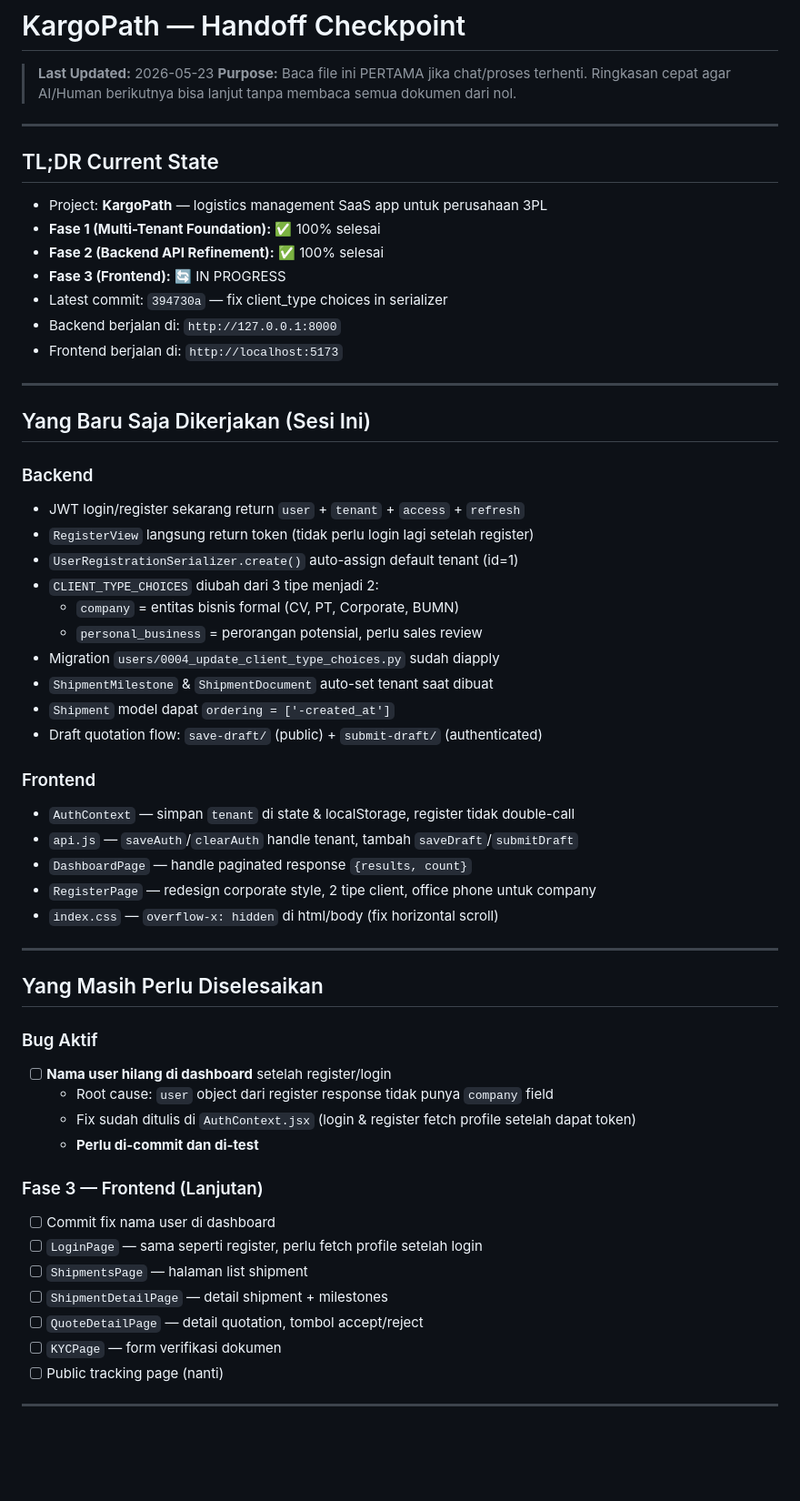
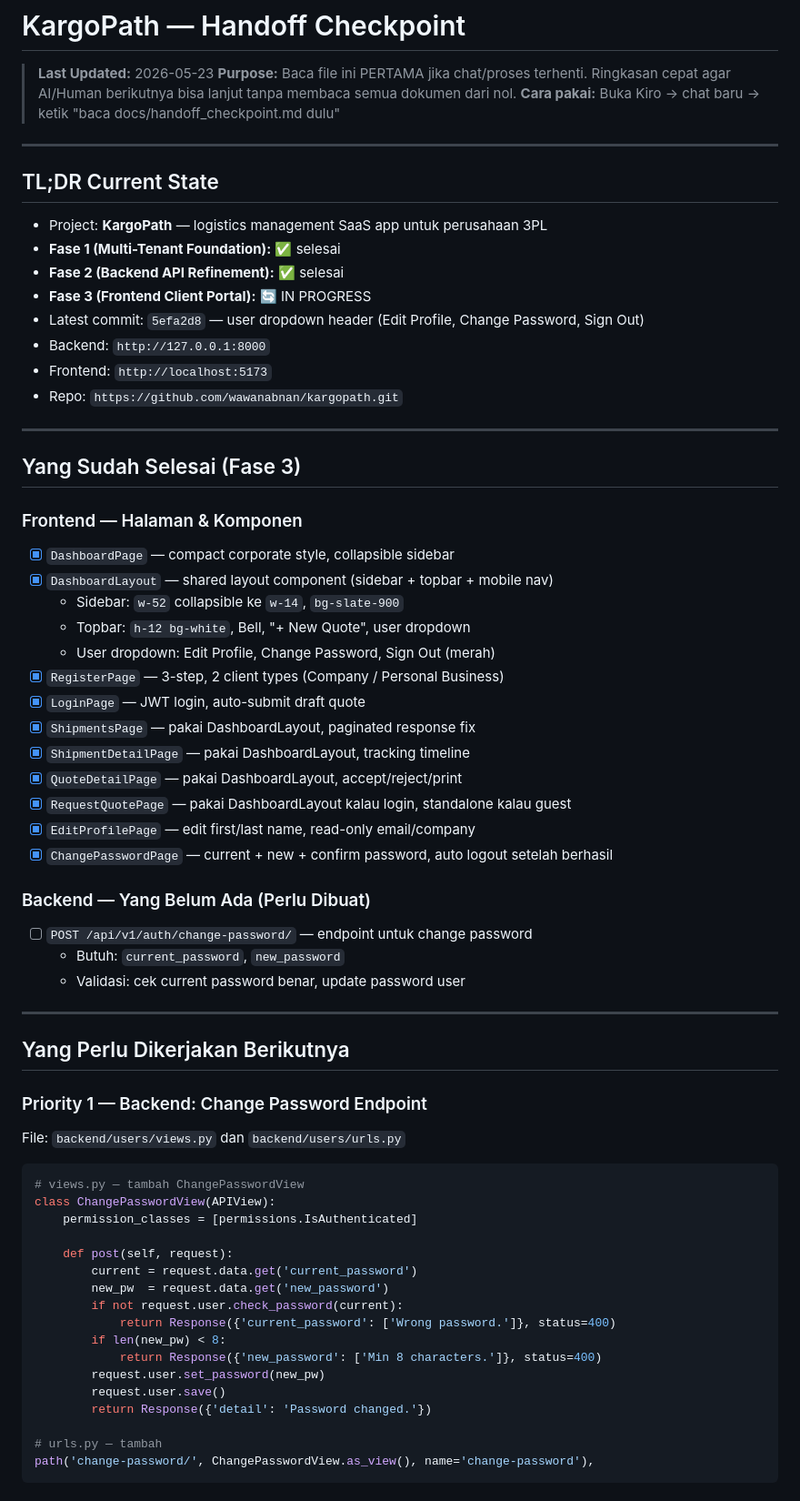
Before and after one commit to wawanabnan/kargopath, a Markdown page: docs/handoff_checkpoint.md, the part around one of its changes. Shown at 91% size. GitHub-like rendering; blank space fills up the shorter version.

Commit message:
docs: Update handoff checkpoint - Phase 3 progress

````diff
--- a/docs/handoff_checkpoint.md
+++ b/docs/handoff_checkpoint.md
@@ -2,57 +2,69 @@
 
 > **Last Updated:** 2026-05-23
 > **Purpose:** Baca file ini PERTAMA jika chat/proses terhenti. Ringkasan cepat agar AI/Human berikutnya bisa lanjut tanpa membaca semua dokumen dari nol.
+> **Cara pakai:** Buka Kiro → chat baru → ketik "baca docs/handoff_checkpoint.md dulu"
 
 ---
 
 ## TL;DR Current State
 
 - Project: **KargoPath** — logistics management SaaS app untuk perusahaan 3PL
-- **Fase 1 (Multi-Tenant Foundation):** ✅ 100% selesai
-- **Fase 2 (Backend API Refinement):** ✅ 100% selesai
-- **Fase 3 (Frontend):** 🔄 IN PROGRESS
-- Latest commit: `394730a` — fix client_type choices in serializer
-- Backend berjalan di: `http://127.0.0.1:8000`
-- Frontend berjalan di: `http://localhost:5173`
+- **Fase 1 (Multi-Tenant Foundation):** ✅ selesai
+- **Fase 2 (Backend API Refinement):** ✅ selesai
+- **Fase 3 (Frontend Client Portal):** 🔄 IN PROGRESS
+- Latest commit: `5efa2d8` — user dropdown header (Edit Profile, Change Password, Sign Out)
+- Backend: `http://127.0.0.1:8000`
+- Frontend: `http://localhost:5173`
+- Repo: `https://github.com/wawanabnan/kargopath.git`
 
 ---
 
-## Yang Baru Saja Dikerjakan (Sesi Ini)
+## Yang Sudah Selesai (Fase 3)
 
-### Backend
-- JWT login/register sekarang return `user` + `tenant` + `access` + `refresh`
-- `RegisterView` langsung return token (tidak perlu login lagi setelah register)
-- `UserRegistrationSerializer.create()` auto-assign default tenant (id=1)
-- `CLIENT_TYPE_CHOICES` diubah dari 3 tipe menjadi 2:
-  - `company` = entitas bisnis formal (CV, PT, Corporate, BUMN)
-  - `personal_business` = perorangan potensial, perlu sales review
-- Migration `users/0004_update_client_type_choices.py` sudah diapply
-- `ShipmentMilestone` & `ShipmentDocument` auto-set tenant saat dibuat
-- `Shipment` model dapat `ordering = ['-created_at']`
-- Draft quotation flow: `save-draft/` (public) + `submit-draft/` (authenticated)
+### Frontend — Halaman & Komponen
+- [x] `DashboardPage` — compact corporate style, collapsible sidebar
+- [x] `DashboardLayout` — shared layout component (sidebar + topbar + mobile nav)
+  - Sidebar: `w-52` collapsible ke `w-14`, `bg-slate-900`
+  - Topbar: `h-12 bg-white`, Bell, "+ New Quote", user dropdown
+  - User dropdown: Edit Profile, Change Password, Sign Out (merah)
+- [x] `RegisterPage` — 3-step, 2 client types (Company / Personal Business)
+- [x] `LoginPage` — JWT login, auto-submit draft quote
+- [x] `ShipmentsPage` — pakai DashboardLayout, paginated response fix
+- [x] `ShipmentDetailPage` — pakai DashboardLayout, tracking timeline
+- [x] `QuoteDetailPage` — pakai DashboardLayout, accept/reject/print
+- [x] `RequestQuotePage` — pakai DashboardLayout kalau login, standalone kalau guest
+- [x] `EditProfilePage` — edit first/last name, read-only email/company
+- [x] `ChangePasswordPage` — current + new + confirm password, auto logout setelah berhasil
 
-### Frontend
-- `AuthContext` — simpan `tenant` di state & localStorage, register tidak double-call
-- `api.js` — `saveAuth`/`clearAuth` handle tenant, tambah `saveDraft`/`submitDraft`
-- `DashboardPage` — handle paginated response `{results, count}`
-- `RegisterPage` — redesign corporate style, 2 tipe client, office phone untuk company
-- `index.css` — `overflow-x: hidden` di html/body (fix horizontal scroll)
+### Backend — Yang Belum Ada (Perlu Dibuat)
+- [ ] `POST /api/v1/auth/change-password/` — endpoint untuk change password
+  - Butuh: `current_password`, `new_password`
+  - Validasi: cek current password benar, update password user
 
 ---
 
-## Yang Masih Perlu Diselesaikan
+## Yang Perlu Dikerjakan Berikutnya
 
-### Bug Aktif
-- [ ] **Nama user hilang di dashboard** setelah register/login
-  - Root cause: `user` object dari register response tidak punya `company` field
-  - Fix sudah ditulis di `AuthContext.jsx` (login & register fetch profile setelah dapat token)
-  - **Perlu di-commit dan di-test**
+### Priority 1 — Backend: Change Password Endpoint
+File: `backend/users/views.py` dan `backend/users/urls.py`
 
-### Fase 3 — Frontend (Lanjutan)
-- [ ] Commit fix nama user di dashboard
-- [ ] `LoginPage` — sama seperti register, perlu fetch profile setelah login
-- [ ] `ShipmentsPage` — halaman list shipment
-- [ ] `ShipmentDetailPage` — detail shipment + milestones
-- [ ] `QuoteDetailPage` — detail quotation, tombol accept/reject
-- [ ] `KYCPage` — form verifikasi dokumen
-- [ ] Public tracking page (nanti)
+```python
+# views.py — tambah ChangePasswordView
+class ChangePasswordView(APIView):
+    permission_classes = [permissions.IsAuthenticated]
+
+    def post(self, request):
+        current = request.data.get('current_password')
+        new_pw  = request.data.get('new_password')
+        if not request.user.check_password(current):
+            return Response({'current_password': ['Wrong password.']}, status=400)
+        if len(new_pw) < 8:
+            return Response({'new_password': ['Min 8 characters.']}, status=400)
+        request.user.set_password(new_pw)
+        request.user.save()
+        return Response({'detail': 'Password changed.'})
+
+# urls.py — tambah
+path('change-password/', ChangePasswordView.as_view(), name='change-password'),
+```
+
````
Also changed, not shown: other parts of docs/handoff_checkpoint.md (+54 -47 lines).
